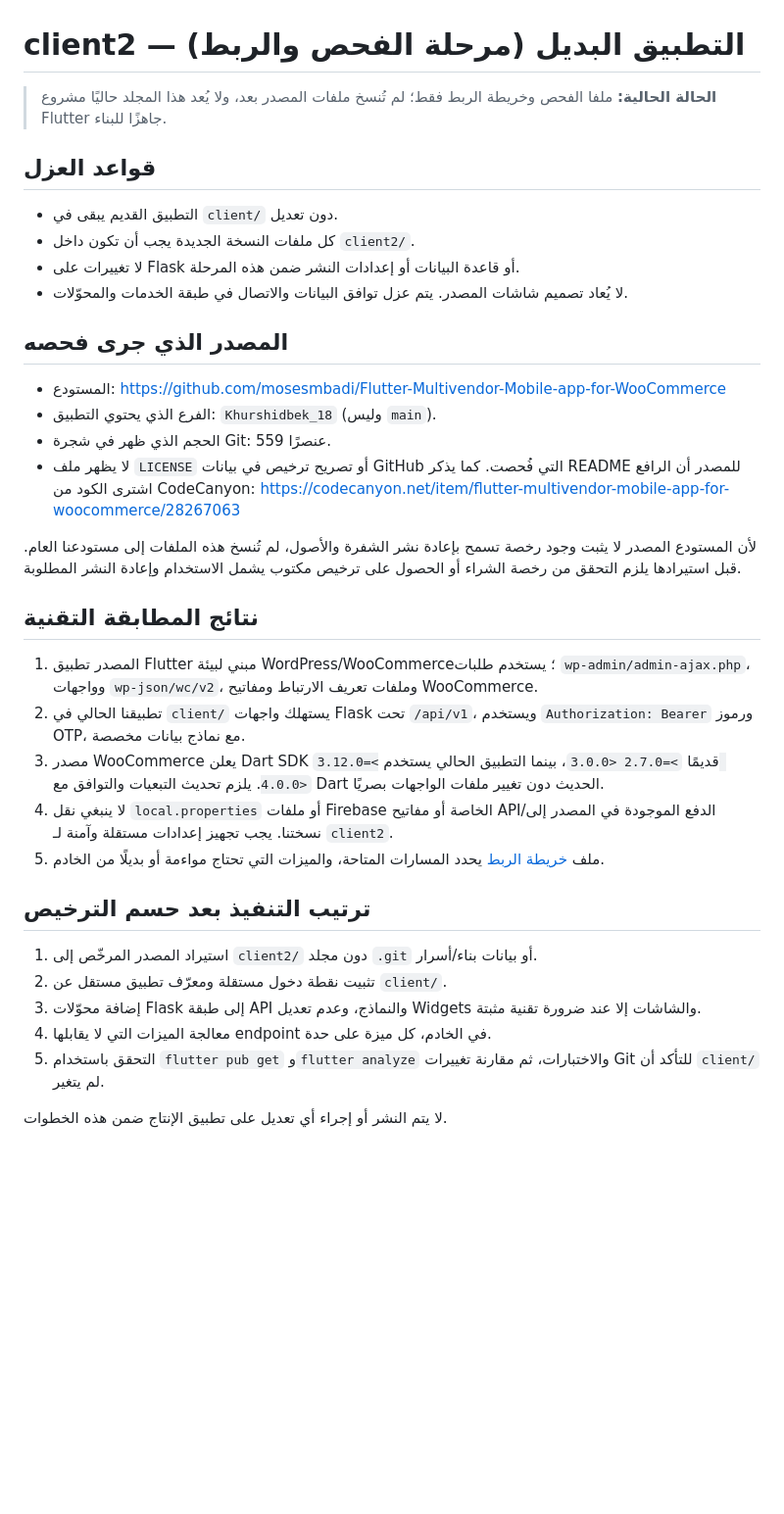
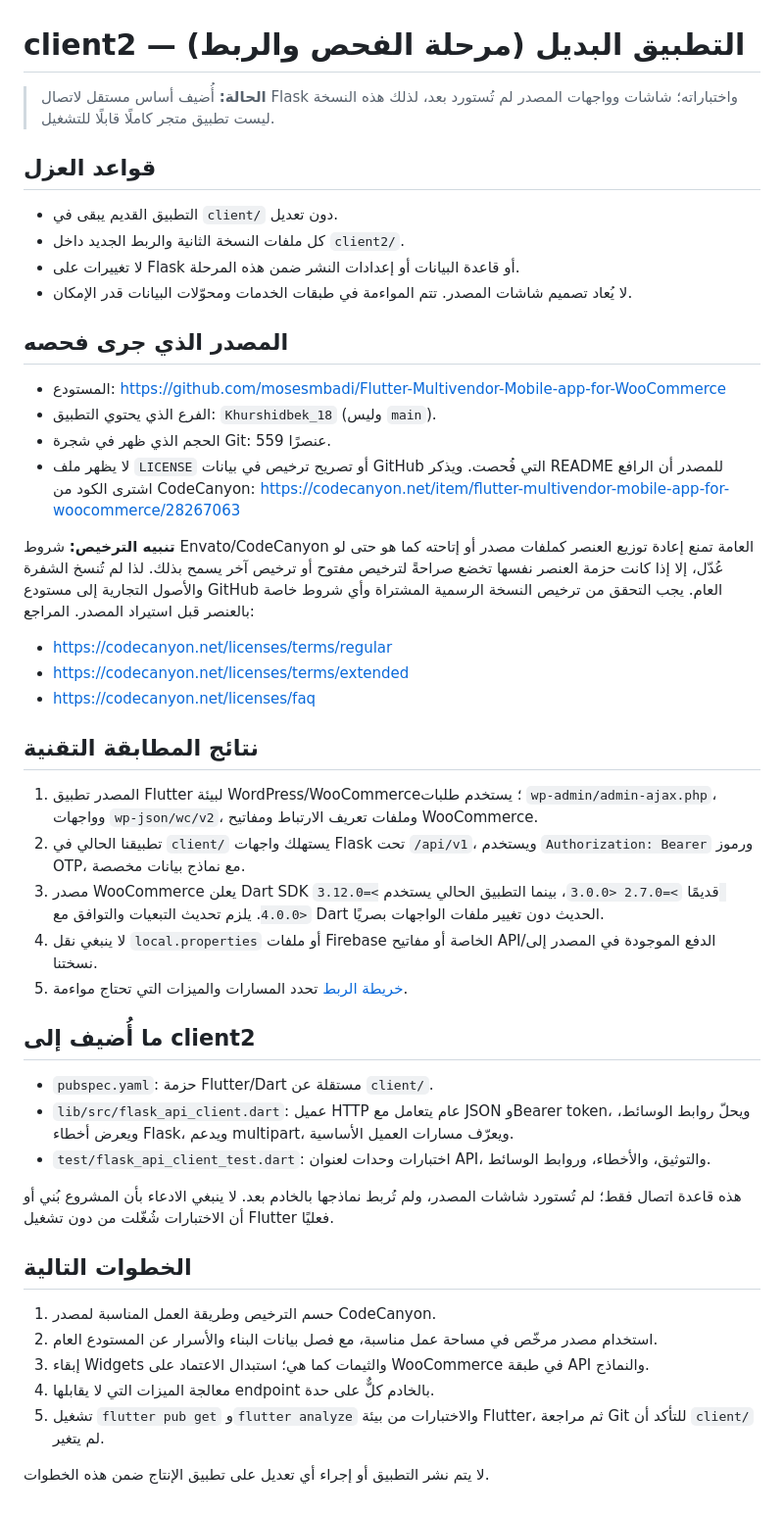
Before and after one commit to zydan25/altakhfidalsh, a Markdown page: client2/README_AR.md, the part around the change. Shown at 98% size. Drawn GitHub-style; blank space fills up the shorter version.

Commit message:
docs(client2): clarify source licensing and bridge status

```diff
--- a/client2/README_AR.md
+++ b/client2/README_AR.md
@@ -1,37 +1,48 @@
 # client2 — التطبيق البديل (مرحلة الفحص والربط)
 
-> **الحالة الحالية:** ملفا الفحص وخريطة الربط فقط؛ لم تُنسخ ملفات المصدر بعد، ولا يُعد هذا المجلد حاليًا مشروع Flutter جاهزًا للبناء.
+> **الحالة:** أُضيف أساس مستقل لاتصال Flask واختباراته؛ شاشات وواجهات المصدر لم تُستورد بعد، لذلك هذه النسخة ليست تطبيق متجر كاملًا قابلًا للتشغيل.
 
 ## قواعد العزل
 
 - التطبيق القديم يبقى في `client/` دون تعديل.
-- كل ملفات النسخة الجديدة يجب أن تكون داخل `client2/`.
+- كل ملفات النسخة الثانية والربط الجديد داخل `client2/`.
 - لا تغييرات على Flask أو قاعدة البيانات أو إعدادات النشر ضمن هذه المرحلة.
-- لا يُعاد تصميم شاشات المصدر. يتم عزل توافق البيانات والاتصال في طبقة الخدمات والمحوّلات.
+- لا يُعاد تصميم شاشات المصدر. تتم المواءمة في طبقات الخدمات ومحوّلات البيانات قدر الإمكان.
 
 ## المصدر الذي جرى فحصه
 
 - المستودع: https://github.com/mosesmbadi/Flutter-Multivendor-Mobile-app-for-WooCommerce
 - الفرع الذي يحتوي التطبيق: `Khurshidbek_18` (وليس `main`).
 - الحجم الذي ظهر في شجرة Git: 559 عنصرًا.
-- لا يظهر ملف `LICENSE` أو تصريح ترخيص في بيانات GitHub التي فُحصت. كما يذكر README للمصدر أن الرافع اشترى الكود من CodeCanyon: https://codecanyon.net/item/flutter-multivendor-mobile-app-for-woocommerce/28267063
+- لا يظهر ملف `LICENSE` أو تصريح ترخيص في بيانات GitHub التي فُحصت. ويذكر README للمصدر أن الرافع اشترى الكود من CodeCanyon: https://codecanyon.net/item/flutter-multivendor-mobile-app-for-woocommerce/28267063
 
-لأن المستودع المصدر لا يثبت وجود رخصة تسمح بإعادة نشر الشفرة والأصول، لم تُنسخ هذه الملفات إلى مستودعنا العام. قبل استيرادها يلزم التحقق من رخصة الشراء أو الحصول على ترخيص مكتوب يشمل الاستخدام وإعادة النشر المطلوبة.
+**تنبيه الترخيص:** شروط Envato/CodeCanyon العامة تمنع إعادة توزيع العنصر كملفات مصدر أو إتاحته كما هو حتى لو عُدّل، إلا إذا كانت حزمة العنصر نفسها تخضع صراحةً لترخيص مفتوح أو ترخيص آخر يسمح بذلك. لذا لم تُنسخ الشفرة والأصول التجارية إلى مستودع GitHub العام. يجب التحقق من ترخيص النسخة الرسمية المشتراة وأي شروط خاصة بالعنصر قبل استيراد المصدر. المراجع:
+- https://codecanyon.net/licenses/terms/regular
+- https://codecanyon.net/licenses/terms/extended
+- https://codecanyon.net/licenses/faq
 
 ## نتائج المطابقة التقنية
 
-1. المصدر تطبيق Flutter مبني لبيئة WordPress/WooCommerce؛ يستخدم طلبات `wp-admin/admin-ajax.php`، وواجهات `wp-json/wc/v2`، وملفات تعريف الارتباط ومفاتيح WooCommerce.
+1. المصدر تطبيق Flutter لبيئة WordPress/WooCommerce؛ يستخدم طلبات `wp-admin/admin-ajax.php`، وواجهات `wp-json/wc/v2`، وملفات تعريف الارتباط ومفاتيح WooCommerce.
 2. تطبيقنا الحالي في `client/` يستهلك واجهات Flask تحت `/api/v1`، ويستخدم `Authorization: Bearer` ورموز OTP، مع نماذج بيانات مخصصة.
 3. مصدر WooCommerce يعلن Dart SDK قديمًا `>=2.7.0 <3.0.0`، بينما التطبيق الحالي يستخدم `>=3.12.0 <4.0.0`. يلزم تحديث التبعيات والتوافق مع Dart الحديث دون تغيير ملفات الواجهات بصريًا.
-4. لا ينبغي نقل `local.properties` أو ملفات Firebase الخاصة أو مفاتيح API/الدفع الموجودة في المصدر إلى نسختنا. يجب تجهيز إعدادات مستقلة وآمنة لـ `client2`.
-5. ملف [خريطة الربط](API_MAPPING_AR.md) يحدد المسارات المتاحة، والميزات التي تحتاج مواءمة أو بديلًا من الخادم.
+4. لا ينبغي نقل `local.properties` أو ملفات Firebase الخاصة أو مفاتيح API/الدفع الموجودة في المصدر إلى نسختنا.
+5. [خريطة الربط](API_MAPPING_AR.md) تحدد المسارات والميزات التي تحتاج مواءمة.
 
-## ترتيب التنفيذ بعد حسم الترخيص
+## ما أُضيف إلى client2
 
-1. استيراد المصدر المرخّص إلى `client2/` دون مجلد `.git` أو بيانات بناء/أسرار.
-2. تثبيت نقطة دخول مستقلة ومعرّف تطبيق مستقل عن `client/`.
-3. إضافة محوّلات Flask إلى طبقة API والنماذج، وعدم تعديل Widgets والشاشات إلا عند ضرورة تقنية مثبتة.
-4. معالجة الميزات التي لا يقابلها endpoint في الخادم، كل ميزة على حدة.
-5. التحقق باستخدام `flutter pub get` و`flutter analyze` والاختبارات، ثم مقارنة تغييرات Git للتأكد أن `client/` لم يتغير.
+- `pubspec.yaml`: حزمة Flutter/Dart مستقلة عن `client/`.
+- `lib/src/flask_api_client.dart`: عميل HTTP عام يتعامل مع JSON وBearer token، ويحلّ روابط الوسائط، ويعرض أخطاء Flask، ويدعم multipart، ويعرّف مسارات العميل الأساسية.
+- `test/flask_api_client_test.dart`: اختبارات وحدات لعنوان API، والتوثيق، والأخطاء، وروابط الوسائط.
 
-لا يتم النشر أو إجراء أي تعديل على تطبيق الإنتاج ضمن هذه الخطوات.
+هذه قاعدة اتصال فقط؛ لم تُستورد شاشات المصدر، ولم تُربط نماذجها بالخادم بعد. لا ينبغي الادعاء بأن المشروع بُني أو أن الاختبارات شُغّلت من دون تشغيل Flutter فعليًا.
+
+## الخطوات التالية
+
+1. حسم الترخيص وطريقة العمل المناسبة لمصدر CodeCanyon.
+2. استخدام مصدر مرخّص في مساحة عمل مناسبة، مع فصل بيانات البناء والأسرار عن المستودع العام.
+3. إبقاء Widgets والثيمات كما هي؛ استبدال الاعتماد على WooCommerce في طبقة API والنماذج.
+4. معالجة الميزات التي لا يقابلها endpoint بالخادم كلٌّ على حدة.
+5. تشغيل `flutter pub get` و`flutter analyze` والاختبارات من بيئة Flutter، ثم مراجعة Git للتأكد أن `client/` لم يتغير.
+
+لا يتم نشر التطبيق أو إجراء أي تعديل على تطبيق الإنتاج ضمن هذه الخطوات.
```
